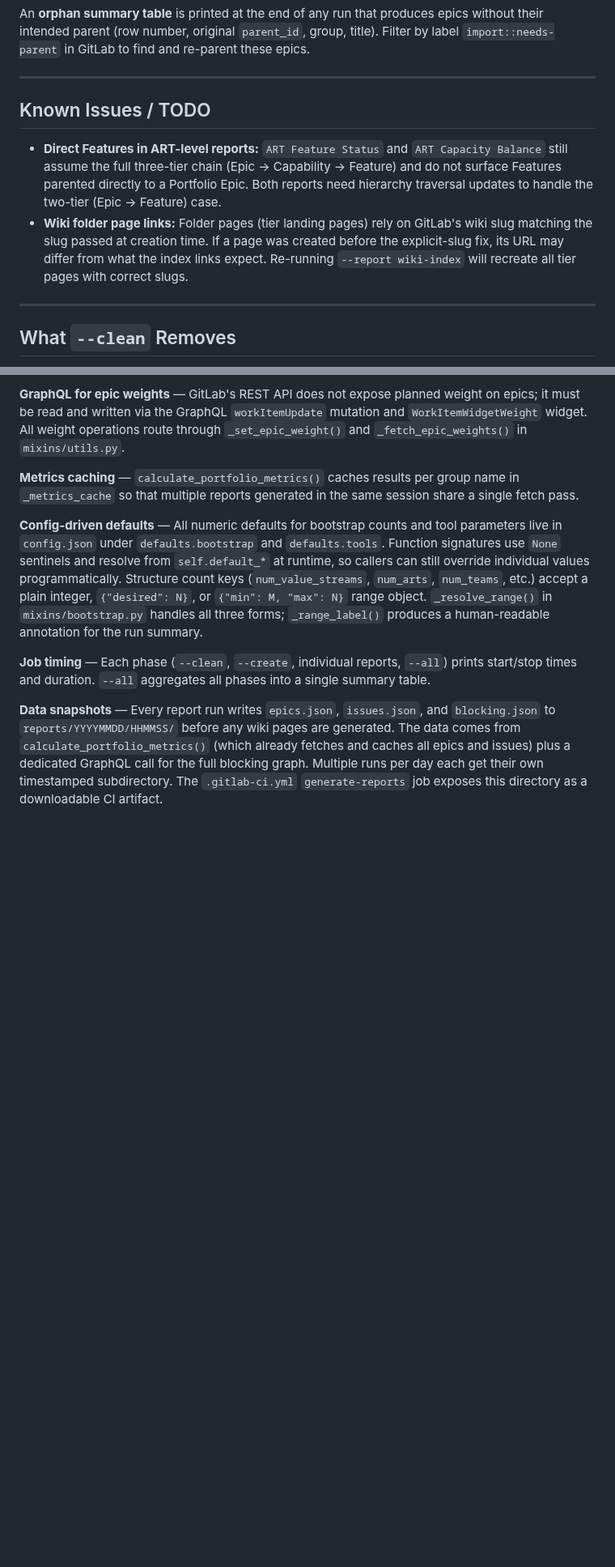
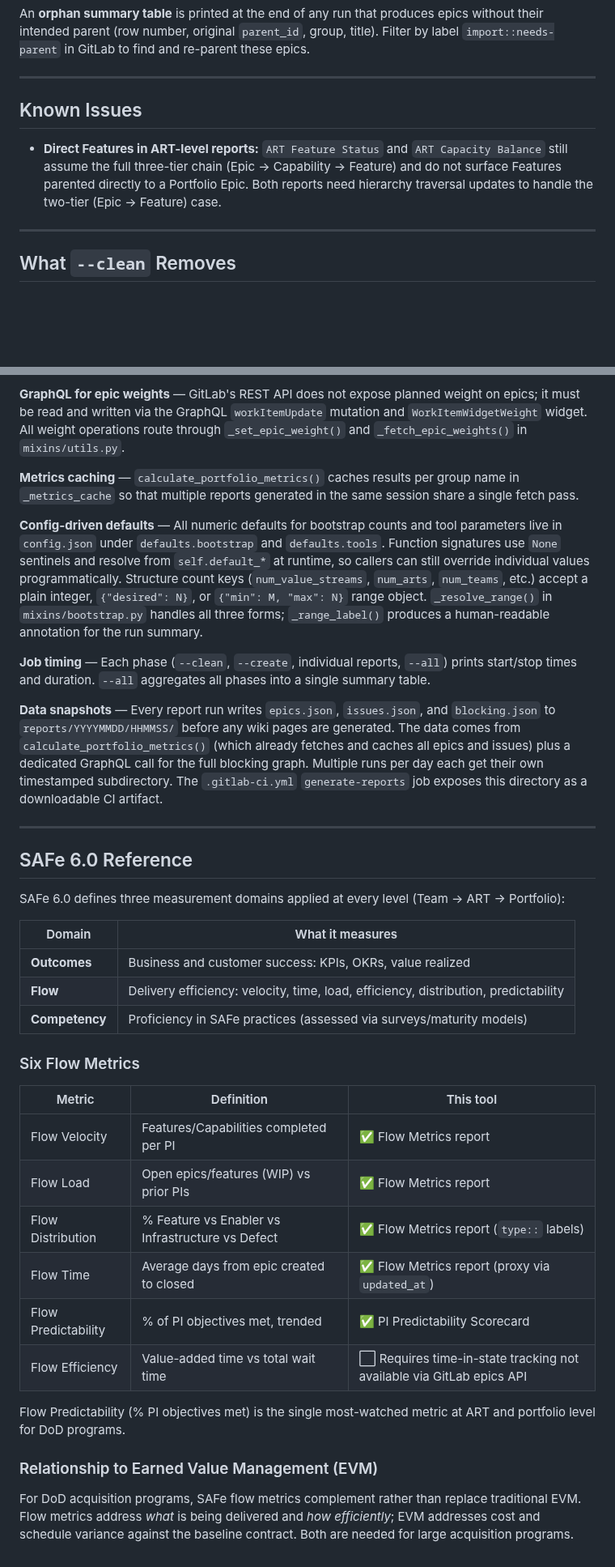
Before and after one commit to beelzabub/nce-safe-simulator, a Markdown page: README.md, 2 parts joined by grey strips. Shown at 81% size. GitHub-like rendering; blank space fills up the shorter version.

```diff
--- a/README.md
+++ b/README.md
@@ -586,10 +586,9 @@ An **orphan summary table** is printed at the end of any run that produces epics
 
 ---
 
-## Known Issues / TODO
+## Known Issues
 
 - **Direct Features in ART-level reports:** `ART Feature Status` and `ART Capacity Balance` still assume the full three-tier chain (Epic → Capability → Feature) and do not surface Features parented directly to a Portfolio Epic. Both reports need hierarchy traversal updates to handle the two-tier (Epic → Feature) case.
-- **Wiki folder page links:** Folder pages (tier landing pages) rely on GitLab's wiki slug matching the slug passed at creation time. If a page was created before the explicit-slug fix, its URL may differ from what the index links expect. Re-running `--report wiki-index` will recreate all tier pages with correct slugs.
 
 ---
 
@@ -621,3 +620,32 @@ An **orphan summary table** is printed at the end of any run that produces epics
 **Job timing** — Each phase (`--clean`, `--create`, individual reports, `--all`) prints start/stop times and duration. `--all` aggregates all phases into a single summary table.
 
 **Data snapshots** — Every report run writes `epics.json`, `issues.json`, and `blocking.json` to `reports/YYYYMMDD/HHMMSS/` before any wiki pages are generated. The data comes from `calculate_portfolio_metrics()` (which already fetches and caches all epics and issues) plus a dedicated GraphQL call for the full blocking graph. Multiple runs per day each get their own timestamped subdirectory. The `.gitlab-ci.yml` `generate-reports` job exposes this directory as a downloadable CI artifact.
+
+---
+
+## SAFe 6.0 Reference
+
+SAFe 6.0 defines three measurement domains applied at every level (Team → ART → Portfolio):
+
+| Domain | What it measures |
+|--------|-----------------|
+| **Outcomes** | Business and customer success: KPIs, OKRs, value realized |
+| **Flow** | Delivery efficiency: velocity, time, load, efficiency, distribution, predictability |
+| **Competency** | Proficiency in SAFe practices (assessed via surveys/maturity models) |
+
+### Six Flow Metrics
+
+| Metric | Definition | This tool |
+|--------|-----------|-----------|
+| Flow Velocity | Features/Capabilities completed per PI | ✅ Flow Metrics report |
+| Flow Load | Open epics/features (WIP) vs prior PIs | ✅ Flow Metrics report |
+| Flow Distribution | % Feature vs Enabler vs Infrastructure vs Defect | ✅ Flow Metrics report (`type::` labels) |
+| Flow Time | Average days from epic created to closed | ✅ Flow Metrics report (proxy via `updated_at`) |
+| Flow Predictability | % of PI objectives met, trended | ✅ PI Predictability Scorecard |
+| Flow Efficiency | Value-added time vs total wait time | ⬜ Requires time-in-state tracking not available via GitLab epics API |
+
+Flow Predictability (% PI objectives met) is the single most-watched metric at ART and portfolio level for DoD programs.
+
+### Relationship to Earned Value Management (EVM)
+
+For DoD acquisition programs, SAFe flow metrics complement rather than replace traditional EVM. Flow metrics address *what* is being delivered and *how efficiently*; EVM addresses cost and schedule variance against the baseline contract. Both are needed for large acquisition programs.
```
Also changed, not shown: TODOs.md (deleted, +0 -294 lines).
